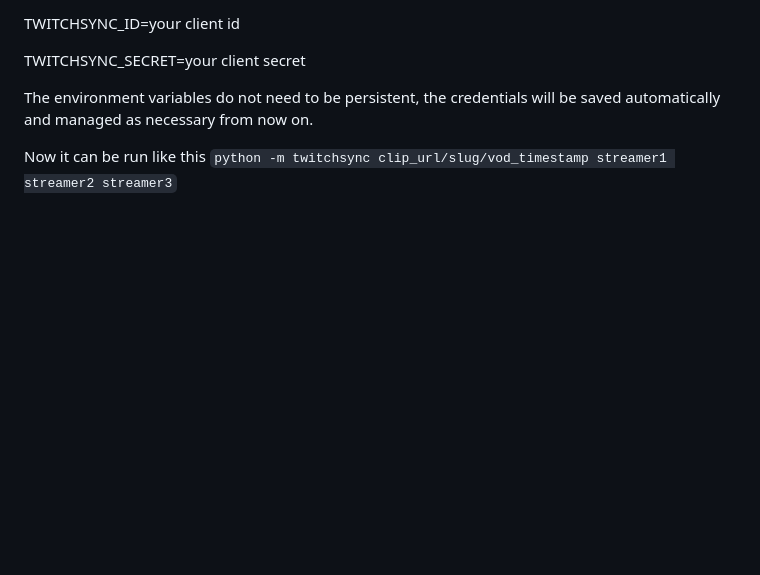
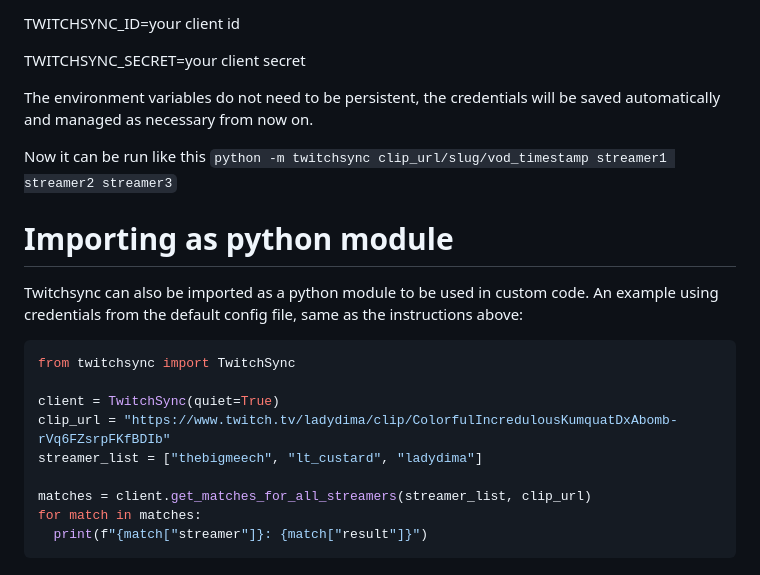
Before and after one commit to SuperRonJon/StreamSync, a Markdown page: README.md, the part around the change. Rendered like a GitHub page; blank space fills up the shorter version.

````diff
--- a/README.md
+++ b/README.md
@@ -65,3 +65,19 @@ TWITCHSYNC_SECRET=your client secret
 The environment variables do not need to be persistent, the credentials will be saved automatically and managed as necessary from now on.
 
 Now it can be run like this `python -m twitchsync clip_url/slug/vod_timestamp streamer1 streamer2 streamer3`
+
+# Importing as python module
+
+Twitchsync can also be imported as a python module to be used in custom code. An example using credentials from the default config file, same as the instructions above:
+
+```python
+from twitchsync import TwitchSync
+
+client = TwitchSync(quiet=True)
+clip_url = "https://www.twitch.tv/ladydima/clip/ColorfulIncredulousKumquatDxAbomb-rVq6FZsrpFKfBDIb"
+streamer_list = ["thebigmeech", "lt_custard", "ladydima"]
+
+matches = client.get_matches_for_all_streamers(streamer_list, clip_url)
+for match in matches:
+  print(f"{match["streamer"]}: {match["result"]}")
+```
````
